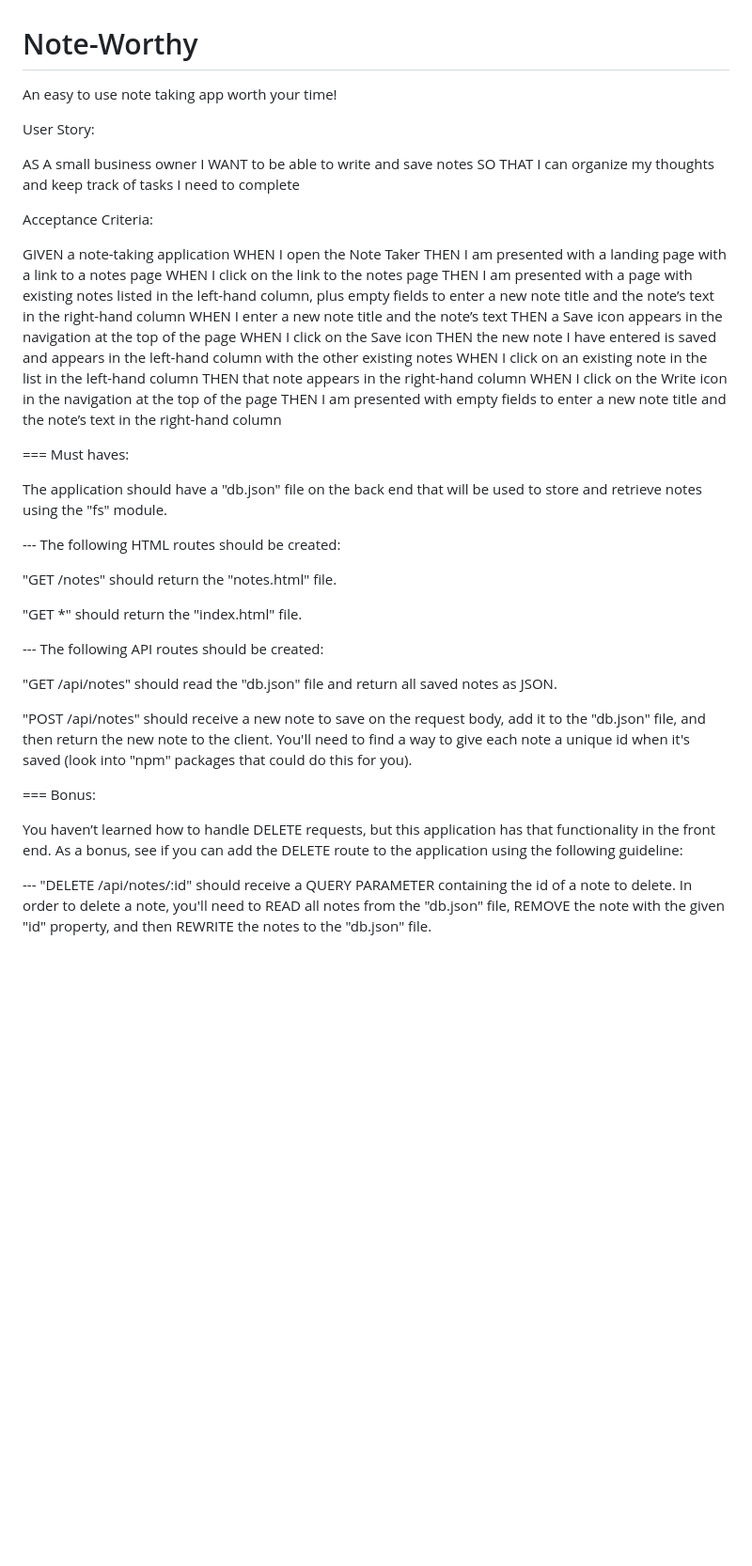
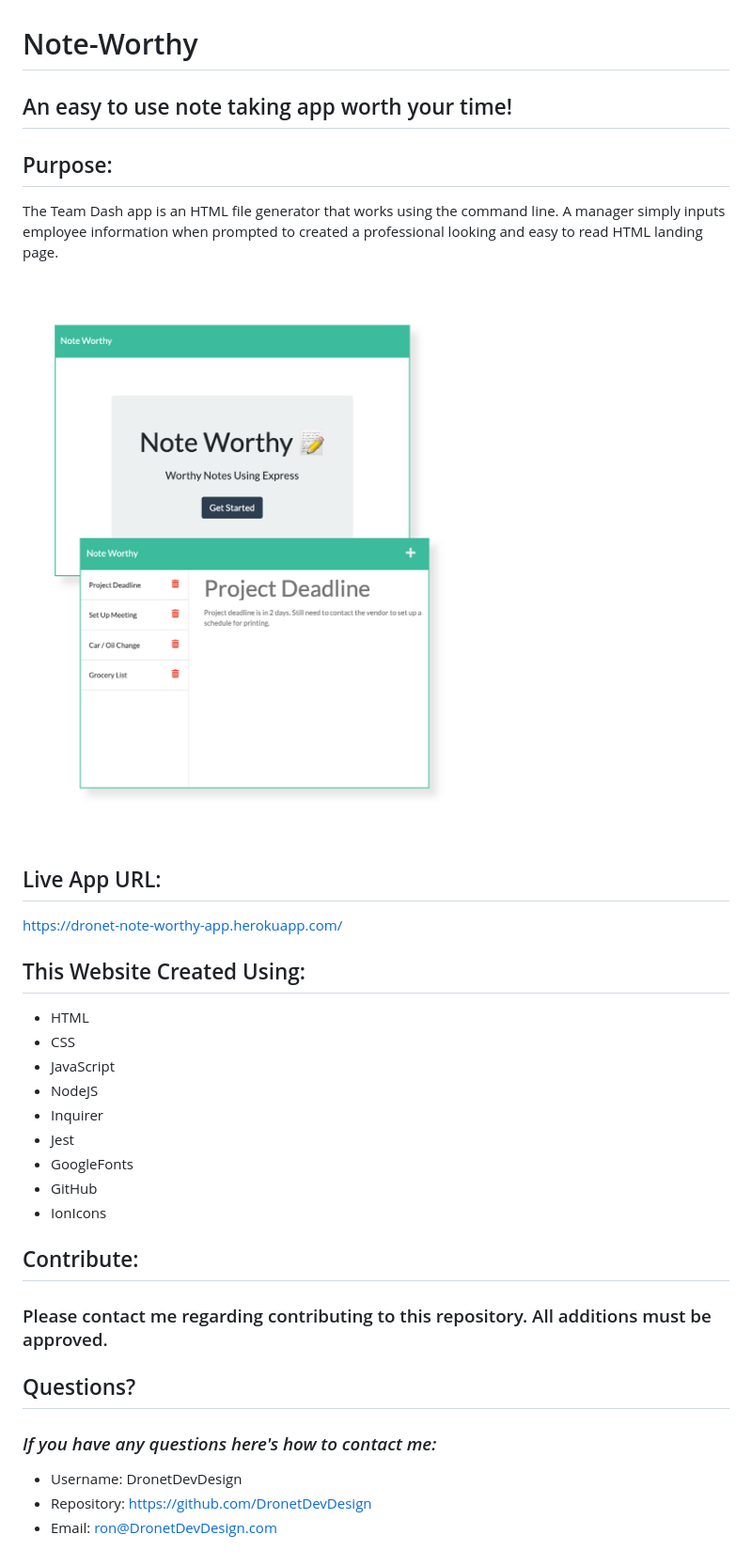
Before and after one commit to DronetDevDesign/Note-Worthy, a Markdown page: README.md, the part around the change. Shown: that part at 94% size. GitHub-like rendering; pictures changed too: public/assets/images/note-worthy-screenshot.jpg (added); blank space fills up the shorter version.

Commit message:
added content to readme file including screenshot of deployed app

```diff
--- a/README.md
+++ b/README.md
@@ -1,54 +1,35 @@
 # Note-Worthy
-An easy to use note taking app worth your time!
+## An easy to use note taking app worth your time!
+
+## Purpose:
+The Team Dash app is an HTML file generator that works using the command line. A manager simply inputs employee information when prompted to created a professional looking and easy to read HTML landing page.
+
+<br>
+<div align="left">
+    <img src="./public/assets/images/note-worthy-screenshot.jpg" width="800px" />
+</div>
+<br>
 
 
+## Live App URL:
+https://dronet-note-worthy-app.herokuapp.com/
 
-User Story:
+## This Website Created Using:
+* HTML
+* CSS
+* JavaScript
+* NodeJS
+* Inquirer
+* Jest
+* GoogleFonts
+* GitHub
+* IonIcons
 
-AS A small business owner
-I WANT to be able to write and save notes
-SO THAT I can organize my thoughts and keep track of tasks I need to complete
+## Contribute:
+### Please contact me regarding contributing to this repository. All additions must be approved.
 
-
-
-Acceptance Criteria:
-
-GIVEN a note-taking application
-WHEN I open the Note Taker
-THEN I am presented with a landing page with a link to a notes page
-WHEN I click on the link to the notes page
-THEN I am presented with a page with existing notes listed in the left-hand column, plus empty fields to enter a new note title and the note’s text in the right-hand column
-WHEN I enter a new note title and the note’s text
-THEN a Save icon appears in the navigation at the top of the page
-WHEN I click on the Save icon
-THEN the new note I have entered is saved and appears in the left-hand column with the other existing notes
-WHEN I click on an existing note in the list in the left-hand column
-THEN that note appears in the right-hand column
-WHEN I click on the Write icon in the navigation at the top of the page
-THEN I am presented with empty fields to enter a new note title and the note’s text in the right-hand column
-
-
-
-=== Must haves:
-
-The application should have a "db.json" file on the back end that will be used to store and retrieve notes using the "fs" module.
-
---- The following HTML routes should be created:
-
-"GET /notes" should return the "notes.html" file.
-
-"GET *" should return the "index.html" file.
-
---- The following API routes should be created:
-
-"GET /api/notes" should read the "db.json" file and return all saved notes as JSON.
-
-"POST /api/notes" should receive a new note to save on the request body, add it to the "db.json" file, and then return the new note to the client. You'll need to find a way to give each note a unique id when it's saved (look into "npm" packages that could do this for you).
-
-
-
-=== Bonus:
-
-You haven’t learned how to handle DELETE requests, but this application has that functionality in the front end. As a bonus, see if you can add the DELETE route to the application using the following guideline:
-
---- "DELETE /api/notes/:id" should receive a QUERY PARAMETER containing the id of a note to delete. In order to delete a note, you'll need to READ all notes from the "db.json" file, REMOVE the note with the given "id" property, and then REWRITE the notes to the "db.json" file.
+## Questions?
+### *If you have any questions here's how to contact me:*
+* Username: DronetDevDesign
+* Repository: https://github.com/DronetDevDesign
+* Email: ron@DronetDevDesign.com
```
